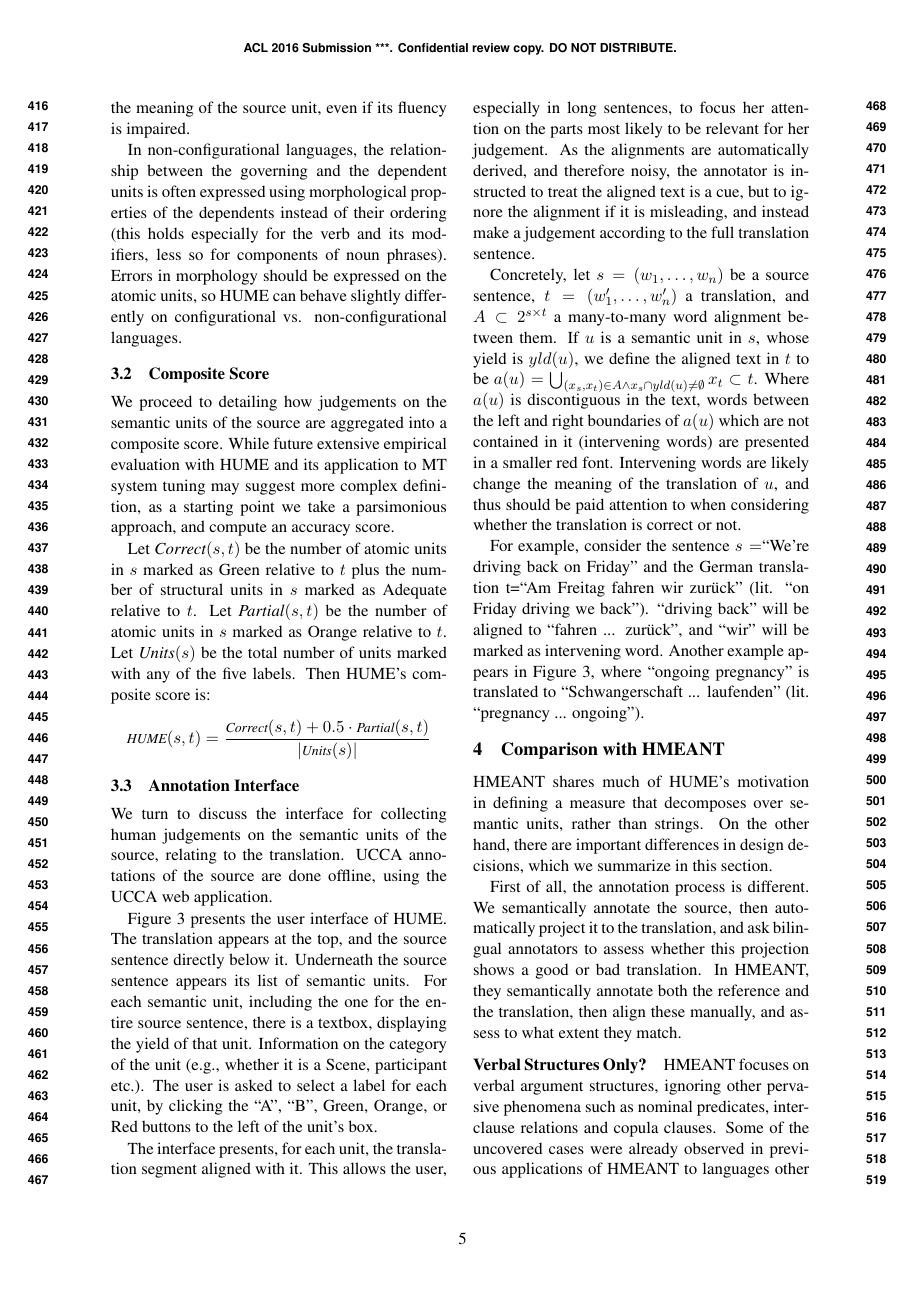
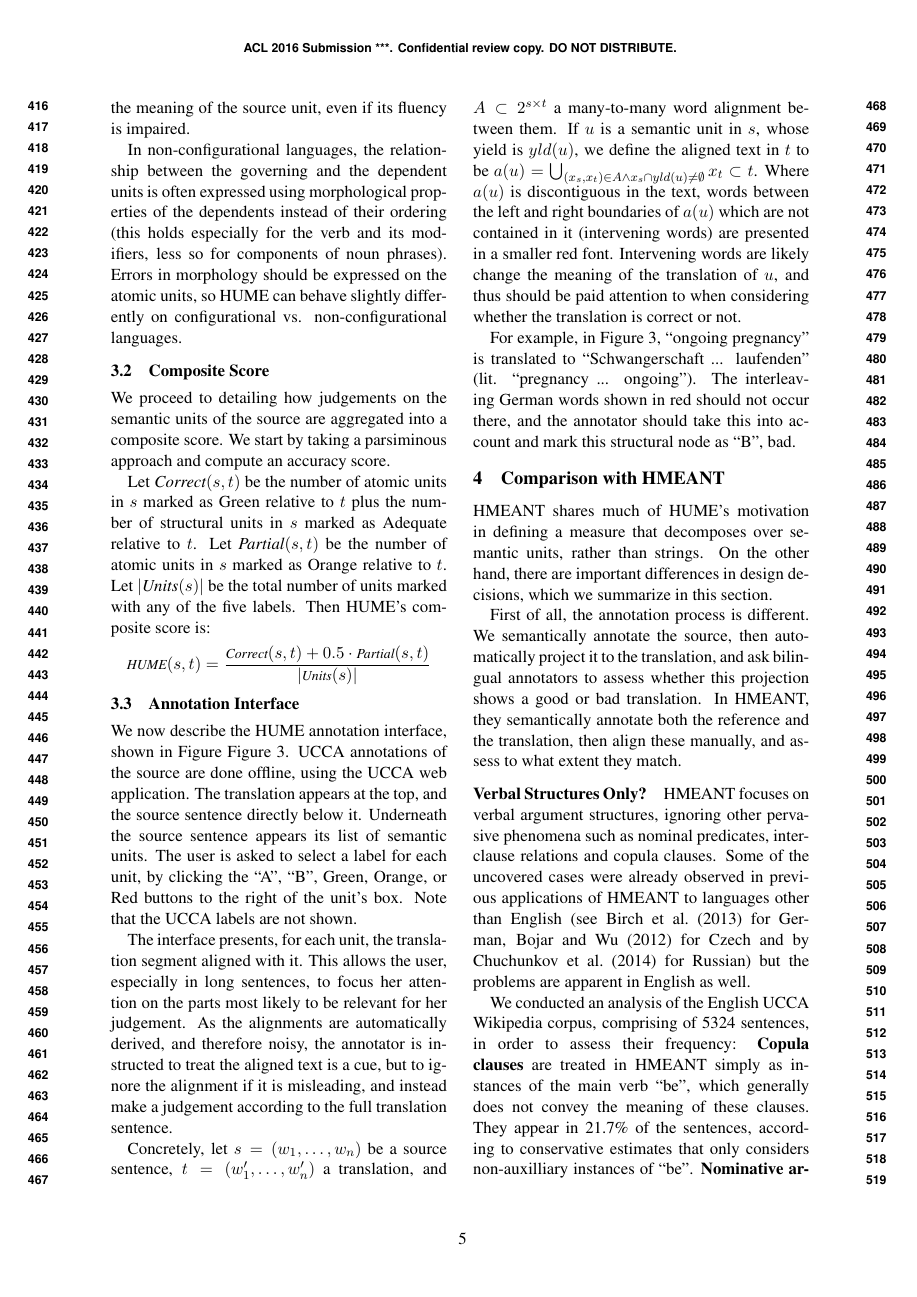
Before and after one commit to bhaddow/hume-data, a LaTeX paper (paper/main.tex): page 5 of 11. Compiled offline with pdfLaTeX.

Commit message:
Cutting down and editing 3.2 and 3.3

```diff
--- a/paper/main.tex
+++ b/paper/main.tex
@@ -651,16 +651,16 @@ on configurational vs. non-configurational languages.
 \subsection{Composite Score}\label{sec:score}
 
 We proceed to detailing how judgements on the semantic units
-of the source are aggregated into a composite score.
-While future extensive empirical evaluation with HUME and its application to MT
-system tuning may suggest more complex definition,
-as a starting point we take a parsimonious approach,
+of the source are aggregated into a composite score. We start by taking a parsiminous approach
+%While future extensive empirical evaluation with HUME and its application to MT
+%system tuning may suggest more complex definition,
+%as a starting point we take a parsimonious approach,
 and compute an accuracy score.
 
 Let $\Correct(s,t)$ be the number of atomic units in $s$ marked as Green relative to $t$ plus
 the number of structural units in $s$ marked as Adequate relative to $t$.
 Let $\Partial(s,t)$ be the number of atomic units in $s$ marked as Orange relative
-to $t$. Let $\Units(s)$ be the total number of units marked with any of the five labels.
+to $t$. Let $\setsize{\Units(s)}$ be the total number of units marked with any of the five labels.
 Then HUME's composite score is:
 
 \vspace{-.5cm}
@@ -675,18 +675,21 @@ Then HUME's composite score is:
 %%%%%%%%%%%%%%%%%%%%%%%%%%%%%%%%%%%%%%%%%%%%%%%%%%%%%%%%%%%%%%%%%%%%%%%%%%
 \subsection{Annotation Interface}
 
-We turn to discuss the interface for collecting human judgements on the semantic units
-of the source, relating to the translation. UCCA annotations of the source are done offline,
+We now describe the HUME annotation interface, shown in Figure~\figref{fig:interface}.
+%We turn to discuss the interface for collecting human judgements on the semantic units
+%of the source, relating to the translation.
+UCCA annotations of the source are done offline,
 using the UCCA web application.
-
-\figref{fig:interface} presents the user interface of HUME.
+%\figref{fig:interface} presents the user interface of HUME.
 The translation appears at the top, and
 the source sentence directly below it. Underneath the source sentence appears
-its list of semantic units. For each semantic unit, including the one for the
-entire source sentence, there is a textbox, displaying the yield of that unit.
-Information on the category of the unit (e.g., whether it is a Scene, participant etc.).
+its list of semantic units.
+%For each semantic unit, including the one for the
+%entire source sentence, there is a textbox, displaying the yield of that unit.
+%Information on the category of the unit (e.g., whether it is a Scene, participant etc.).
 The user is asked to select a label for each unit,
-by clicking the ``A'', ``B'', Green, Orange, or Red buttons to the left of the unit's box.
+by clicking the ``A'', ``B'', Green, Orange, or Red buttons to the right of the unit's box.
+Note that the UCCA labels are not shown.
 
 The interface presents, for each unit, the translation segment aligned with it.
 This allows the user, especially in long sentences, to focus her attention on the parts
@@ -706,12 +709,15 @@ Intervening words are likely change the meaning of the translation
 of $u$, and thus should be paid attention to when considering whether the translation
 is correct or not.
 
-For example, consider the sentence $s=$``We're driving back on Friday'' and the German
-translation t=``Am Freitag fahren wir zur\"uck'' (lit. ``on Friday driving we back'').
-``driving back'' will be aligned to ``fahren ... zur\"uck'',
-and ``wir'' will be marked as intervening word. Another example
-appears in \figref{fig:interface}, where ``ongoing pregnancy'' is translated to
-``Schwangerschaft ... laufenden'' (lit. ``pregnancy ... ongoing'').
+For example,
+%consider the sentence $s=$``We're driving back on Friday'' and the German
+%translation t=``Am Freitag fahren wir zur\"uck'' (lit. ``on Friday driving we back'').
+%``driving back'' will be aligned to ``fahren ... zur\"uck'',
+%and ``wir'' will be marked as intervening word. Another example
+in \figref{fig:interface}, ``ongoing pregnancy'' is translated to
+``Schwangerschaft ... laufenden'' (lit. ``pregnancy ... ongoing''). The interleaving
+German words shown in red should not occur there, and the annotator should take this
+into account and mark this structural node as ``B'', bad.
 
 
 % Ondrej did the following in a footnote in Section 3.1 Annotation Procedure
```
Also changed, not shown: paper/main.tex (5 more changed lines).
